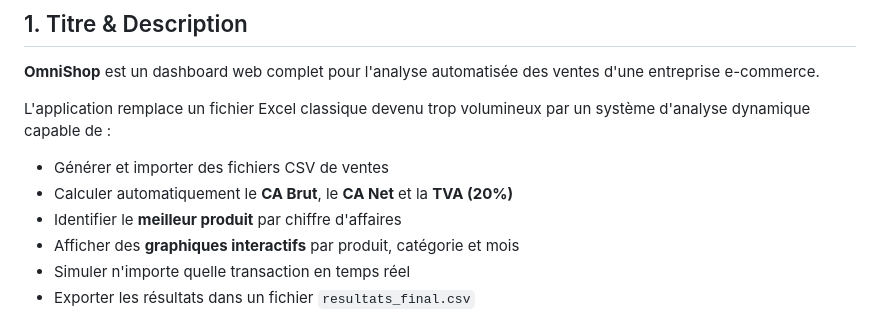
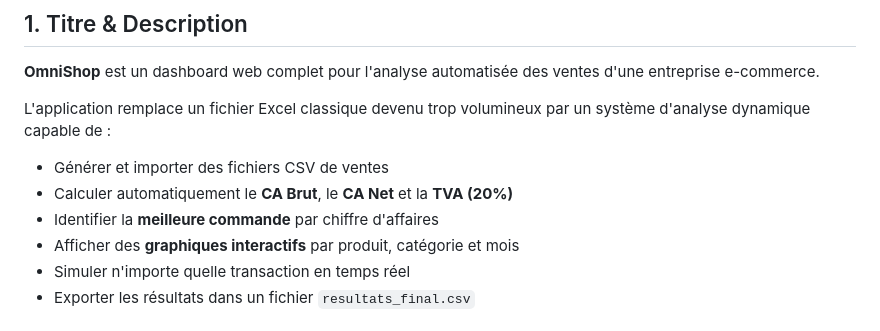
Before and after one commit to hibahedhli/dashboard_omnishop, a Markdown page: README.md, the part around the change. Drawn GitHub-style.

```diff
--- a/README.md
+++ b/README.md
@@ -12,7 +12,7 @@ L'application remplace un fichier Excel classique devenu trop volumineux par un
 
 - Générer et importer des fichiers CSV de ventes
 - Calculer automatiquement le **CA Brut**, le **CA Net** et la **TVA (20%)**
-- Identifier le **meilleur produit** par chiffre d'affaires
+- Identifier la **meilleure commande** par chiffre d'affaires
 - Afficher des **graphiques interactifs** par produit, catégorie et mois
 - Simuler n'importe quelle transaction en temps réel
 - Exporter les résultats dans un fichier `resultats_final.csv`
```
